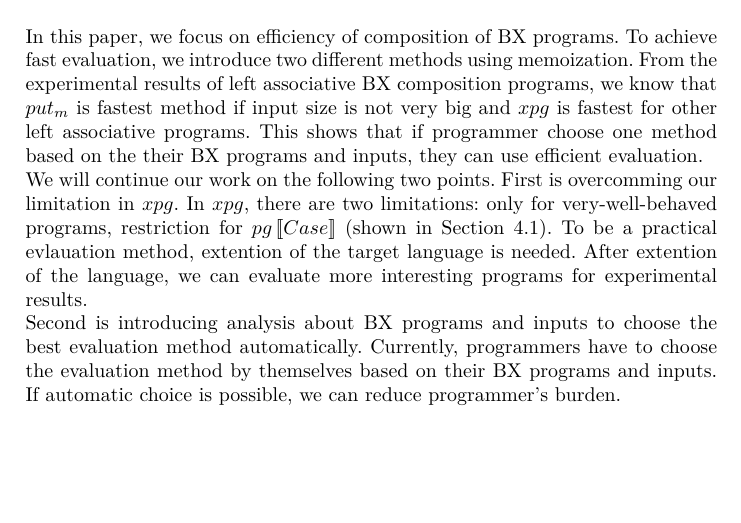
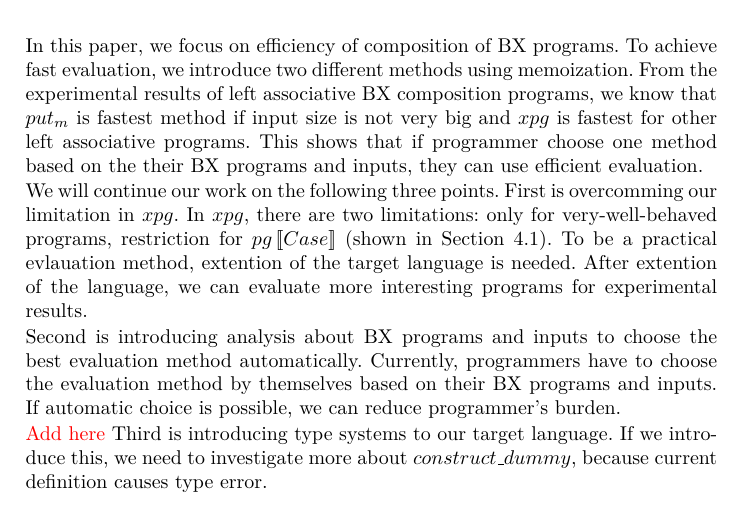
Before and after one commit to k-tsushima/pgs, a LaTeX paper (paper/main.tex, which reads paper/7.conclusion.tex): part of page 15 of 16, cut so that both start at the same text, the shorter picture padded with empty space. Compiled offline with pdfLaTeX.

Commit message:
add third point

```diff
--- a/paper/7.conclusion.tex
+++ b/paper/7.conclusion.tex
@@ -7,11 +7,14 @@ This shows that if programmer choose one method based on the their BX programs a
 
 %there is no best approach for all BX programs. However, if programmer can choose one method based on the BX programs and inputs, we can use better evaluation methods.
 
-We will continue our work on the following two points.
+We will continue our work on the following three points.
 First is overcomming our limitation in $xpg$. In $xpg$, there are two limitations: only for very-well-behaved programs, restriction for $\pginline{Case}$ (shown in Section 4.1). To be a practical evlauation method, extention of the target language is needed. After extention of the language, we can evaluate more interesting programs for experimental results.
 
 Second is introducing analysis about BX programs and inputs to choose the best evaluation method automatically.
 Currently, programmers have to choose the evaluation method by themselves based on their BX programs and inputs. If automatic choice is possible, we can reduce programmer's burden.
+
+\textcolor{red}{Add here}
+Third is introducing type systems to our target language. If we introduce this, we need to investigate more about $construct\_dummy$, because current definition causes type error.
 
 
 \begin{itemize}
```
